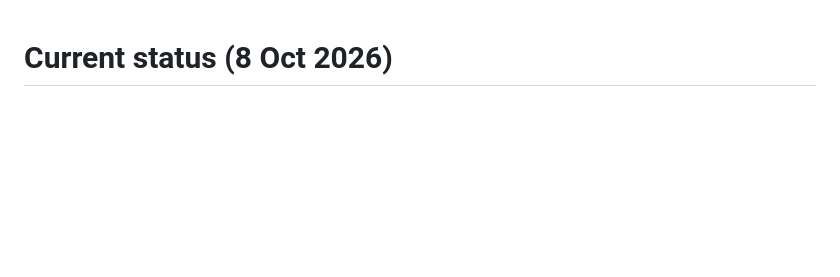
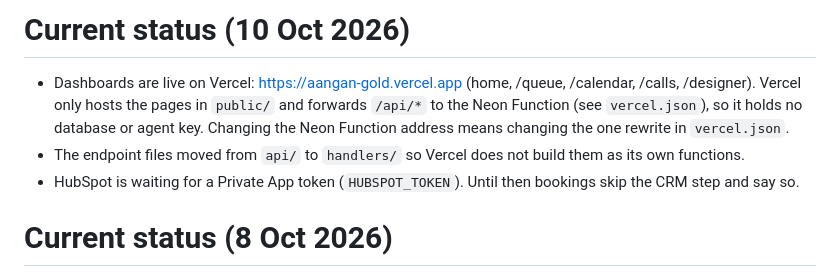
Before and after one commit to patilprithvi2098/Aangan, a Markdown page: docs/SETUP.md, the part around the change. Rendered like a GitHub page; blank space fills up the shorter version.

Commit message:
Note the Vercel setup and the pending HubSpot token in the status
Co-Authored-By: Claude Sonnet 5.5 <noreply@anthropic.com>

```diff
--- a/docs/SETUP.md
+++ b/docs/SETUP.md
@@ -1,3 +1,11 @@
+# Current status (10 Oct 2026)
+
+- Dashboards are live on Vercel: https://aangan-gold.vercel.app (home, /queue, /calendar, /calls, /designer).
+  Vercel only hosts the pages in `public/` and forwards `/api/*` to the Neon Function (see `vercel.json`), so it holds no
+  database or agent key. Changing the Neon Function address means changing the one rewrite in `vercel.json`.
+- The endpoint files moved from `api/` to `handlers/` so Vercel does not build them as its own functions.
+- HubSpot is waiting for a Private App token (`HUBSPOT_TOKEN`). Until then bookings skip the CRM step and say so.
+
 # Current status (8 Oct 2026)
 
 - Vaani agent runs on `docs/agent-prompt.md` (lean, about 5.8k characters) plus a Vaani knowledge base built from
```
